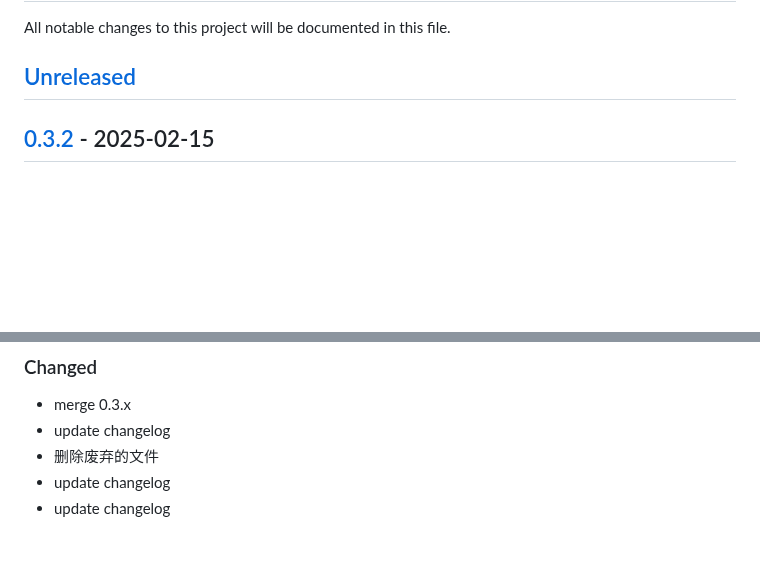
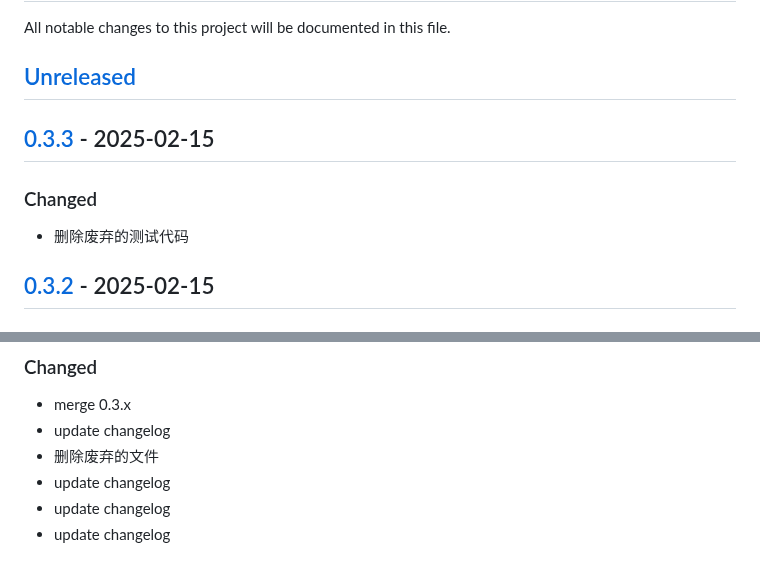
Before and after one commit to quant1x/pkg, a Markdown page: CHANGELOG.md, 2 parts joined by grey strips. GitHub-like rendering; blank space fills up the shorter version.

Commit message:
update changelog

```diff
--- a/CHANGELOG.md
+++ b/CHANGELOG.md
@@ -2,6 +2,10 @@
 All notable changes to this project will be documented in this file.
 
 ## [Unreleased]
+
+## [0.3.3] - 2025-02-15
+### Changed
+- 删除废弃的测试代码
 
 ## [0.3.2] - 2025-02-15
 ### Changed
@@ -12,6 +16,7 @@ All notable changes to this project will be documented in this file.
 - merge 0.3.x
 - update changelog
 - 删除废弃的文件
+- update changelog
 - update changelog
 - update changelog
 
```
Also changed, not shown: other parts of CHANGELOG.md (+2 -1 lines).
